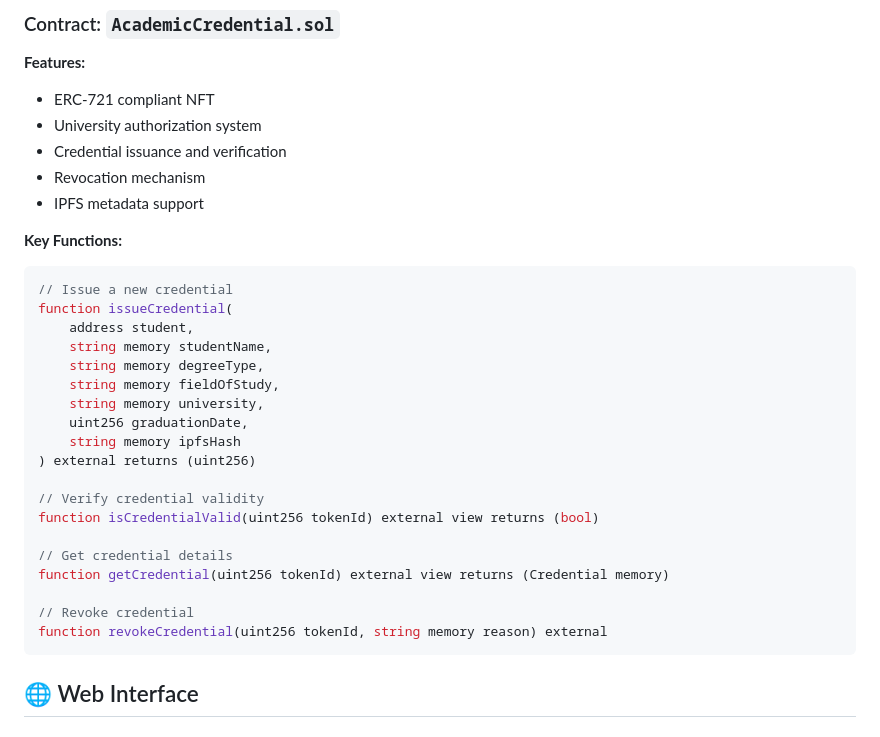
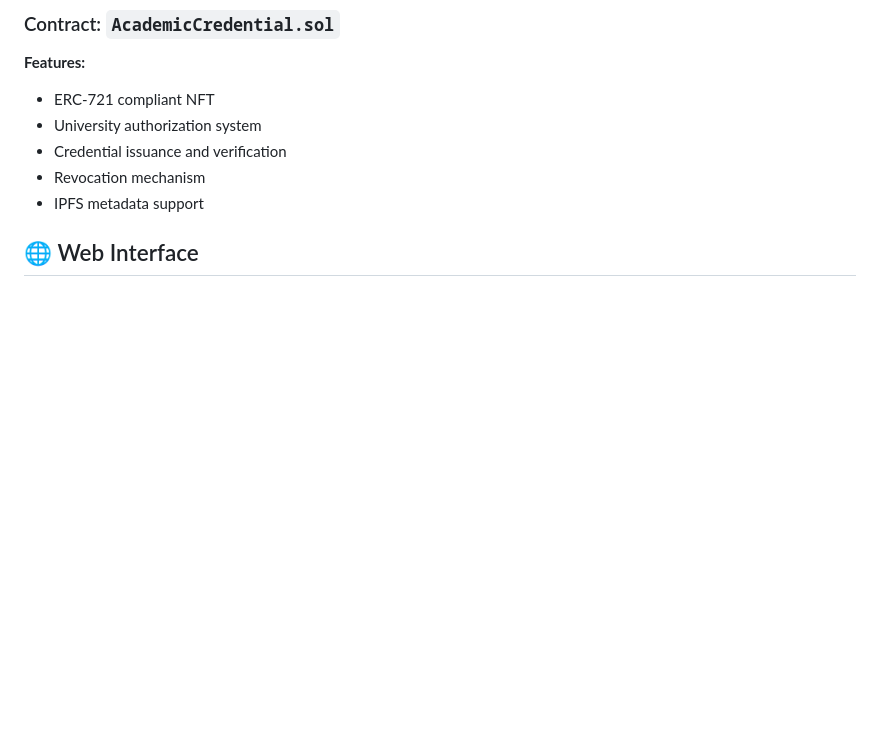
Before and after one commit to Raki3154/BlockCred, a Markdown page: README.md, the part around the change. Drawn GitHub-style; blank space fills up the shorter version.

````diff
--- a/README.md
+++ b/README.md
@@ -113,30 +113,6 @@ npx hardhat run scripts/deploy.js --network sepolia
 - Credential issuance and verification
 - Revocation mechanism
 - IPFS metadata support
-
-**Key Functions:**
-
-```solidity
-// Issue a new credential
-function issueCredential(
-    address student,
-    string memory studentName,
-    string memory degreeType,
-    string memory fieldOfStudy,
-    string memory university,
-    uint256 graduationDate,
-    string memory ipfsHash
-) external returns (uint256)
-
-// Verify credential validity
-function isCredentialValid(uint256 tokenId) external view returns (bool)
-
-// Get credential details
-function getCredential(uint256 tokenId) external view returns (Credential memory)
-
-// Revoke credential
-function revokeCredential(uint256 tokenId, string memory reason) external
-```
 
 ## 🌐 Web Interface
 
````
